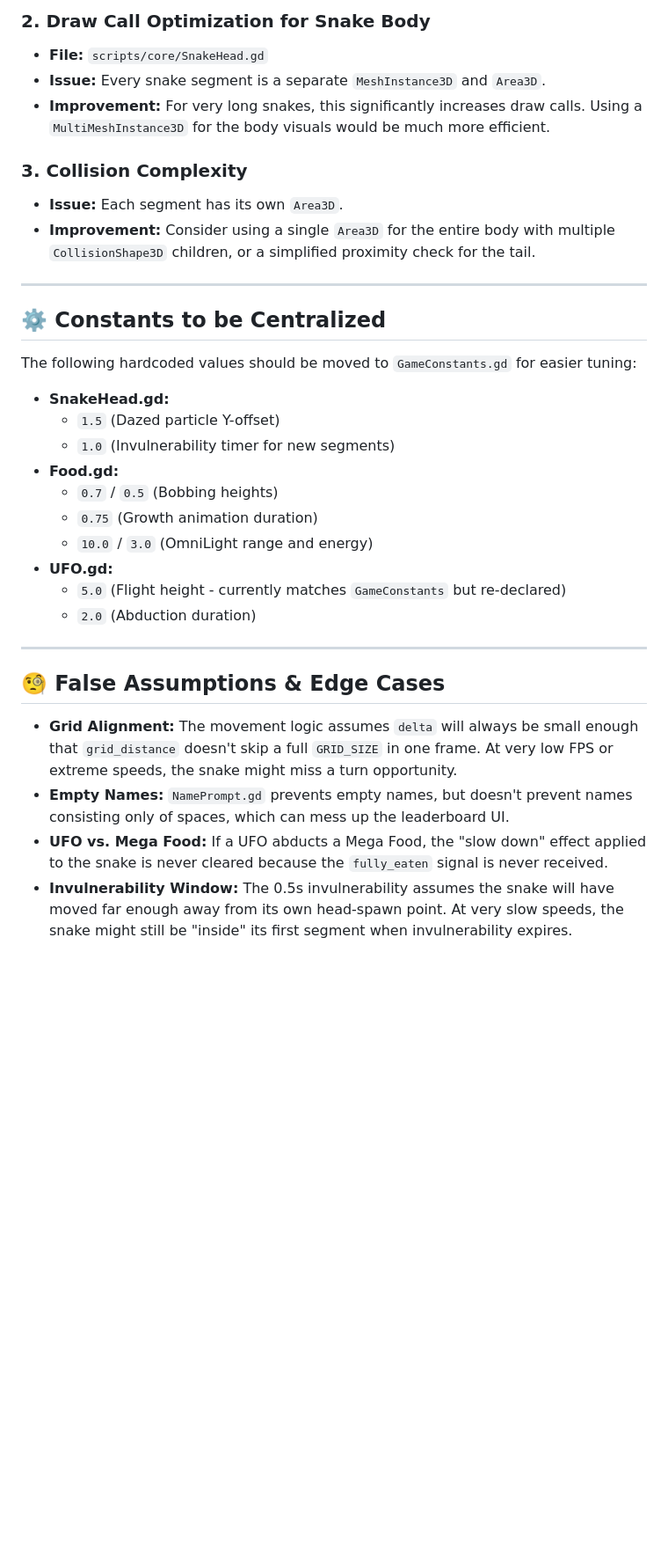
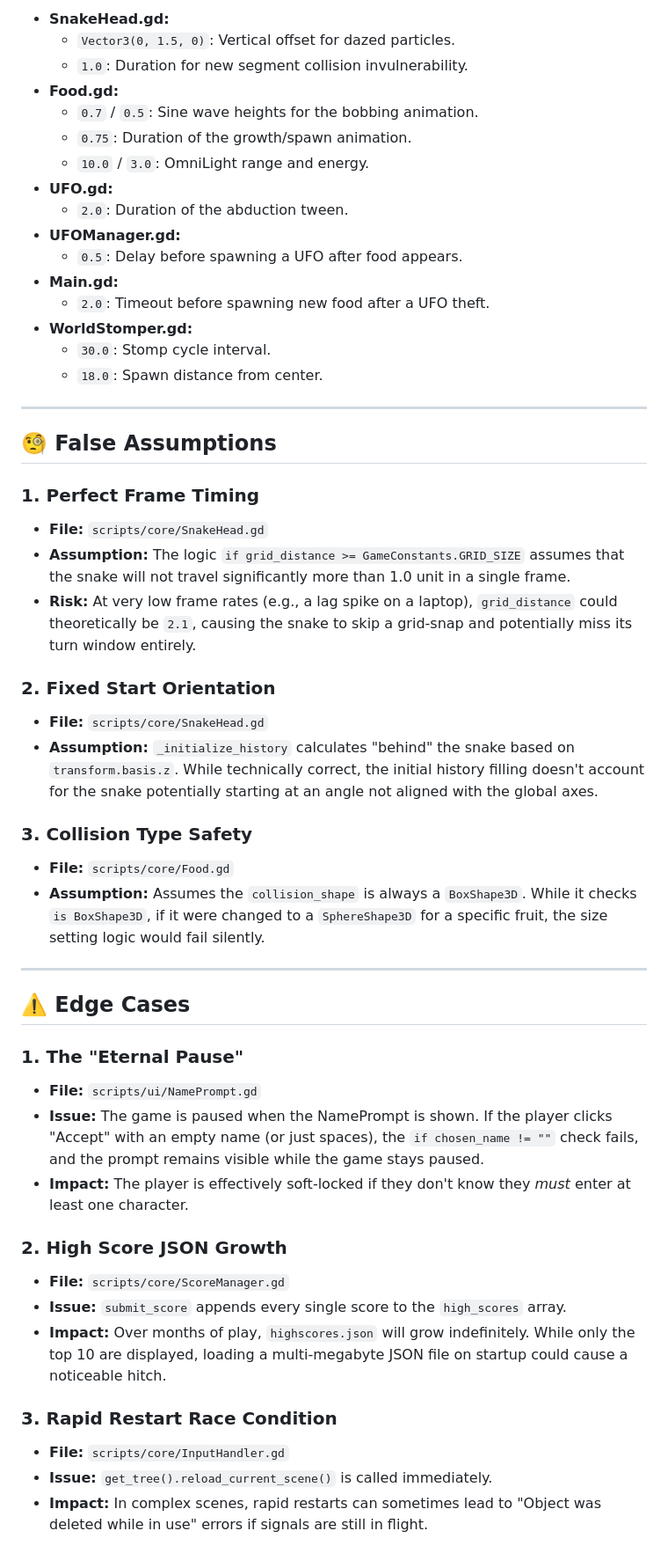
Before and after one commit to gundalow/snake, a Markdown page: BUGFIXES.md, the part around one of its changes. Shown at 88% size. GitHub-like rendering; blank space fills up the shorter version.

Commit message:
docs: comprehensive code review of 3D Snake GDScript
Co-authored-by: gundalow <940557+gundalow@users.noreply.github.com>

```diff
--- a/BUGFIXES.md
+++ b/BUGFIXES.md
@@ -40,35 +37,54 @@ This document outlines potential bugs, performance improvements, and architectur
 
-### 2. Draw Call Optimization for Snake Body
-- **File:** `scripts/core/SnakeHead.gd`
-- **Issue:** Every snake segment is a separate `MeshInstance3D` and `Area3D`.
-- **Improvement:** For very long snakes, this significantly increases draw calls. Using a `MultiMeshInstance3D` for the body visuals would be much more efficient.
-
-### 3. Collision Complexity
-- **Issue:** Each segment has its own `Area3D`.
-- **Improvement:** Consider using a single `Area3D` for the entire body with multiple `CollisionShape3D` children, or a simplified proximity check for the tail.
+- **SnakeHead.gd:**
+  - `Vector3(0, 1.5, 0)`: Vertical offset for dazed particles.
+  - `1.0`: Duration for new segment collision invulnerability.
+- **Food.gd:**
+  - `0.7` / `0.5`: Sine wave heights for the bobbing animation.
+  - `0.75`: Duration of the growth/spawn animation.
+  - `10.0` / `3.0`: OmniLight range and energy.
+- **UFO.gd:**
+  - `2.0`: Duration of the abduction tween.
+- **UFOManager.gd:**
+  - `0.5`: Delay before spawning a UFO after food appears.
+- **Main.gd:**
+  - `2.0`: Timeout before spawning new food after a UFO theft.
+- **WorldStomper.gd:**
+  - `30.0`: Stomp cycle interval.
+  - `18.0`: Spawn distance from center.
 
 ---
 
-## ⚙️ Constants to be Centralized
+## 🧐 False Assumptions
 
-The following hardcoded values should be moved to `GameConstants.gd` for easier tuning:
+### 1. Perfect Frame Timing
+- **File:** `scripts/core/SnakeHead.gd`
+- **Assumption:** The logic `if grid_distance >= GameConstants.GRID_SIZE` assumes that the snake will not travel significantly more than 1.0 unit in a single frame.
+- **Risk:** At very low frame rates (e.g., a lag spike on a laptop), `grid_distance` could theoretically be `2.1`, causing the snake to skip a grid-snap and potentially miss its turn window entirely.
 
-- **SnakeHead.gd:**
-    - `1.5` (Dazed particle Y-offset)
-    - `1.0` (Invulnerability timer for new segments)
-- **Food.gd:**
-    - `0.7` / `0.5` (Bobbing heights)
-    - `0.75` (Growth animation duration)
-    - `10.0` / `3.0` (OmniLight range and energy)
-- **UFO.gd:**
-    - `5.0` (Flight height - currently matches `GameConstants` but re-declared)
-    - `2.0` (Abduction duration)
+### 2. Fixed Start Orientation
+- **File:** `scripts/core/SnakeHead.gd`
+- **Assumption:** `_initialize_history` calculates "behind" the snake based on `transform.basis.z`. While technically correct, the initial history filling doesn't account for the snake potentially starting at an angle not aligned with the global axes.
+
+### 3. Collision Type Safety
+- **File:** `scripts/core/Food.gd`
+- **Assumption:** Assumes the `collision_shape` is always a `BoxShape3D`. While it checks `is BoxShape3D`, if it were changed to a `SphereShape3D` for a specific fruit, the size setting logic would fail silently.
 
 ---
 
-## 🧐 False Assumptions & Edge Cases
+## ⚠️ Edge Cases
 
-- **Grid Alignment:** The movement logic assumes `delta` will always be small enough that `grid_distance` doesn't skip a full `GRID_SIZE` in one frame. At very low FPS or extreme speeds, the snake might miss a turn opportunity.
-- **Empty Names:** `NamePrompt.gd` prevents empty names, but doesn't prevent names consisting only of spaces, which can mess up the leaderboard UI.
-- **UFO vs. Mega Food:** If a UFO abducts a Mega Food, the "slow down" effect applied to the snake is never cleared because the `fully_eaten` signal is never received.
-- **Invulnerability Window:** The 0.5s invulnerability assumes the snake will have moved far enough away from its own head-spawn point. At very slow speeds, the snake might still be "inside" its first segment when invulnerability expires.
+### 1. The "Eternal Pause"
+- **File:** `scripts/ui/NamePrompt.gd`
+- **Issue:** The game is paused when the NamePrompt is shown. If the player clicks "Accept" with an empty name (or just spaces), the `if chosen_name != ""` check fails, and the prompt remains visible while the game stays paused.
+- **Impact:** The player is effectively soft-locked if they don't know they *must* enter at least one character.
+
+### 2. High Score JSON Growth
+- **File:** `scripts/core/ScoreManager.gd`
+- **Issue:** `submit_score` appends every single score to the `high_scores` array.
+- **Impact:** Over months of play, `highscores.json` will grow indefinitely. While only the top 10 are displayed, loading a multi-megabyte JSON file on startup could cause a noticeable hitch.
+
+### 3. Rapid Restart Race Condition
+- **File:** `scripts/core/InputHandler.gd`
+- **Issue:** `get_tree().reload_current_scene()` is called immediately.
+- **Impact:** In complex scenes, rapid restarts can sometimes lead to "Object was deleted while in use" errors if signals are still in flight.
+
```
Also changed, not shown: other parts of BUGFIXES.md (+45 -26 lines).
